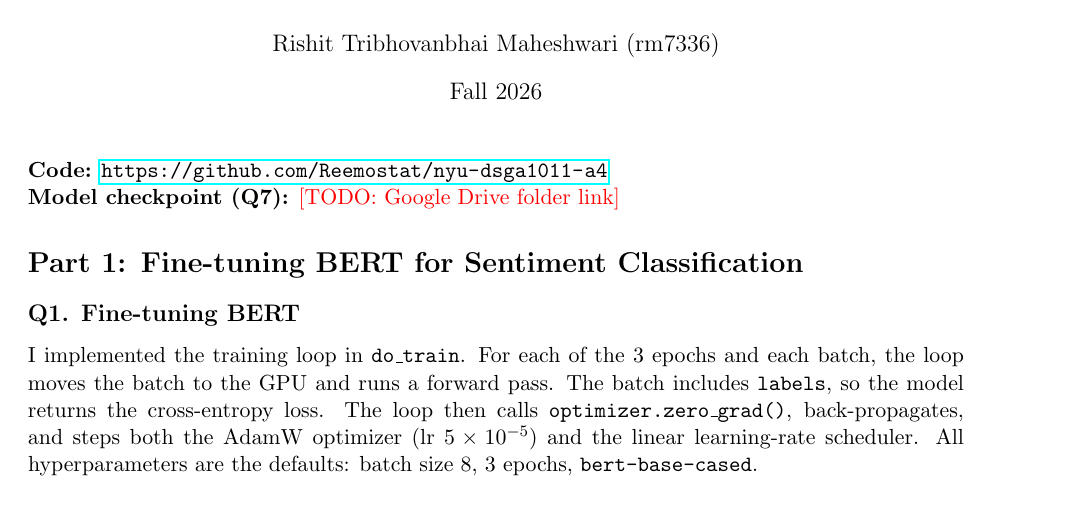
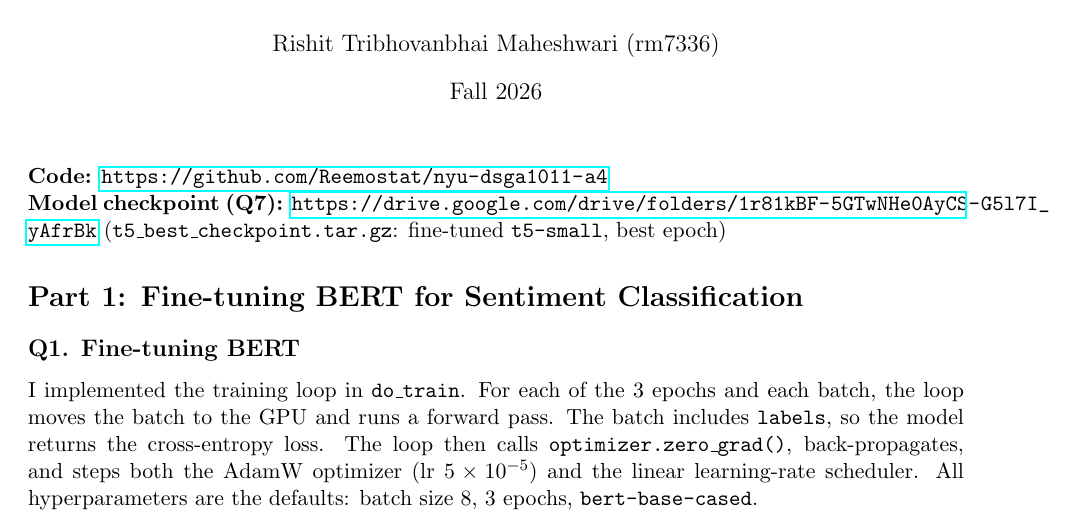
Before and after one commit to Reemostat/nyu-dsga1011-a4, a LaTeX document (report/report.tex): part of page 1 of 6, cut so that both start at the same text. Compiled offline with pdfLaTeX.

Commit message:
Report: add checkpoint Drive link
Co-Authored-By: Claude Opus 5.5 <noreply@anthropic.com>

```diff
--- a/report/report.tex
+++ b/report/report.tex
@@ -15,7 +15,7 @@
 \maketitle
 
 \noindent\textbf{Code:} \url{https://github.com/Reemostat/nyu-dsga1011-a4}\\
-\textbf{Model checkpoint (Q7):} \todo{Google Drive folder link}
+\textbf{Model checkpoint (Q7):} \url{https://drive.google.com/drive/folders/1r81kBF-5GTwNHe0AyCS-G5l7I_yAfrBk} (\texttt{t5\_best\_checkpoint.tar.gz}: fine-tuned \texttt{t5-small}, best epoch)
 
 %==================================================================
 \section*{Part 1: Fine-tuning BERT for Sentiment Classification}
```
